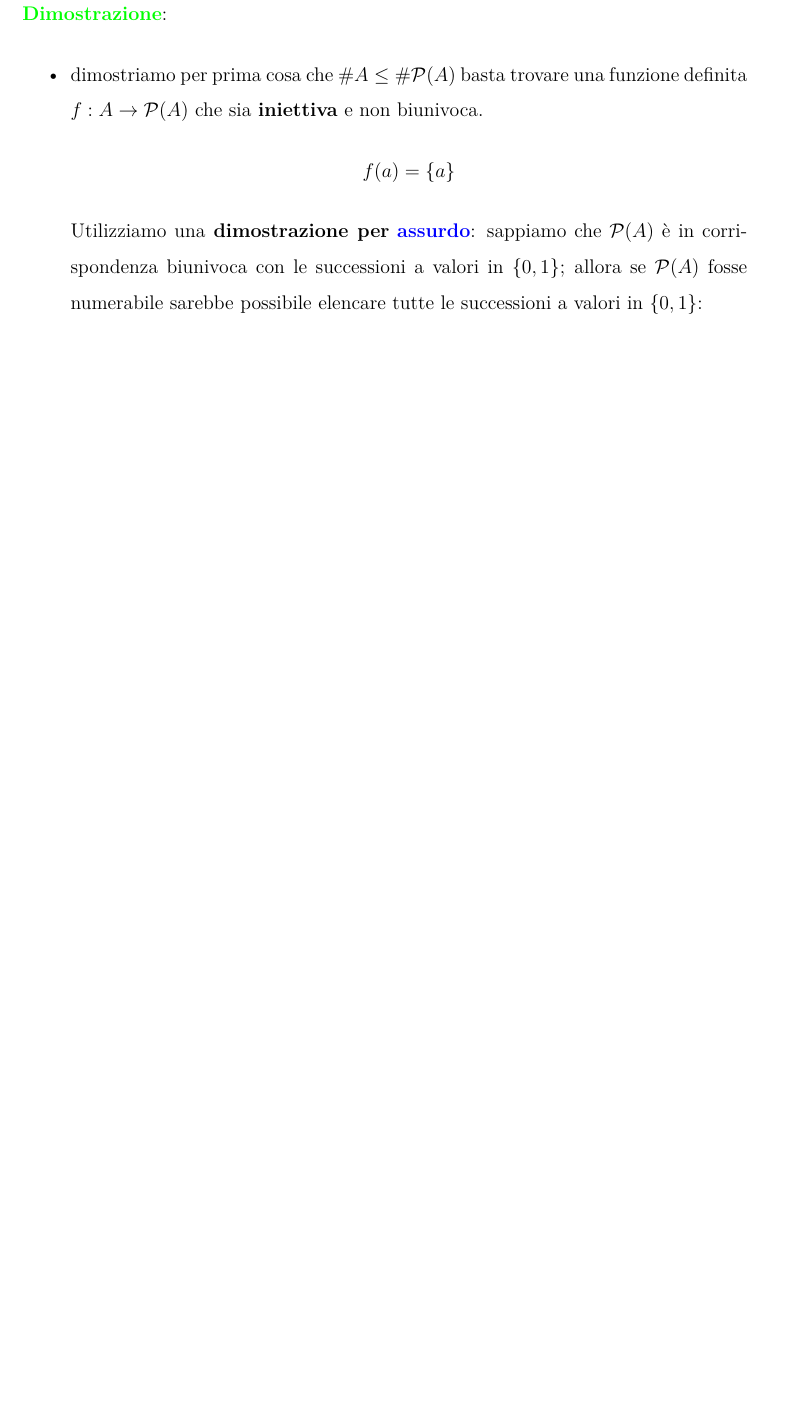
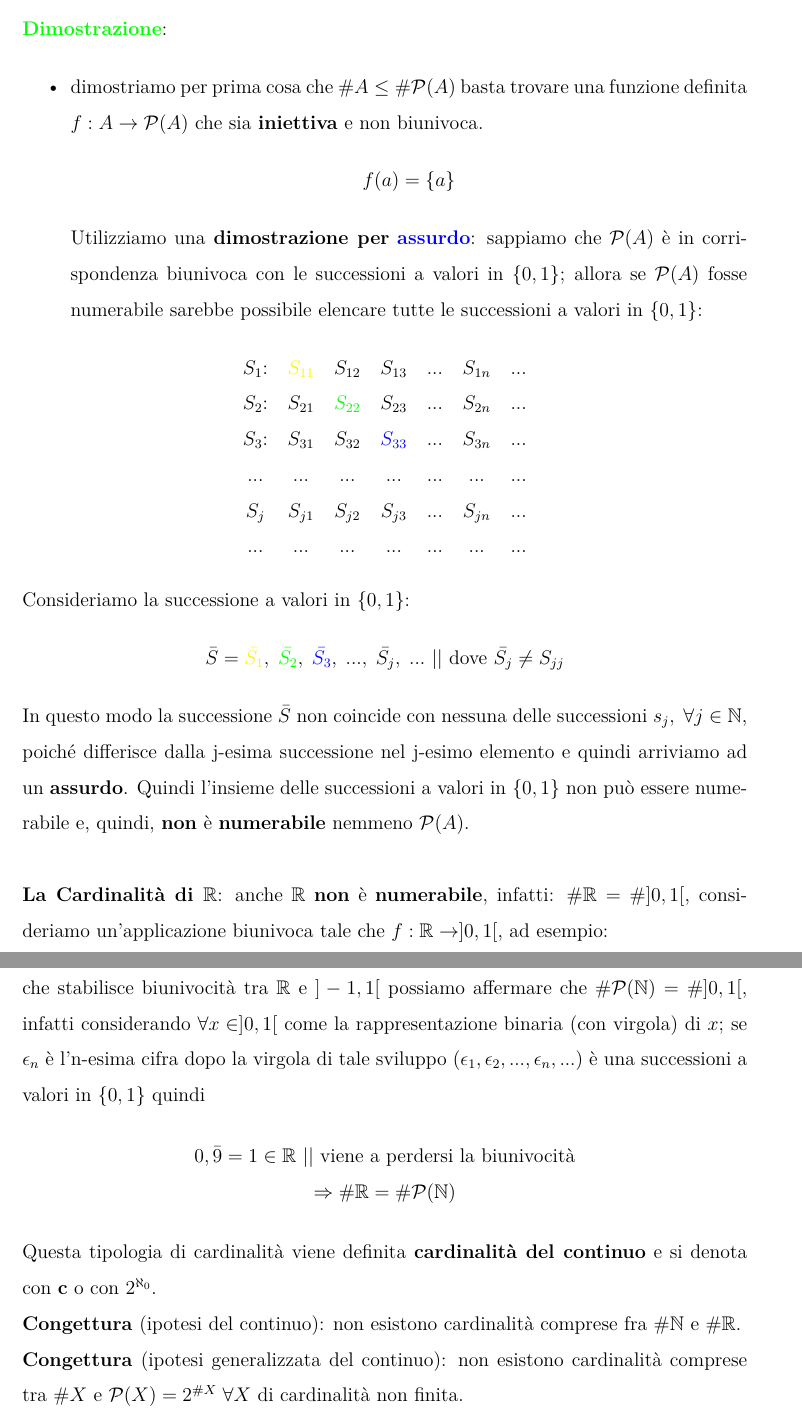
Before and after one commit to EdoardoTorrini/ExamAbstract, a LaTeX book (MD/main.tex, which reads MD/sections/introduzione.tex): part of page 11 of 12 before the commit and two parts of pages 11 and 12 of 14 after it, the two joined at a grey line, cut so that both start at the same text, the shorter picture padded with empty space. Compiled offline with pdfLaTeX.

Commit message:
finish first slide pack's and start the second [ matemaica discreta ]

```diff
--- a/MD/sections/introduzione.tex
+++ b/MD/sections/introduzione.tex
@@ -229,6 +231,35 @@ e per il \textcolor{blue}{lemma} possiamo dire che $\#g(B) = \#A$ e $\#g(B) = \#
     \item dimostriamo per prima cosa che $\#A \leq \#\mathcal{P}(A)$ basta trovare una funzione definita $f : A \rightarrow \mathcal{P}(A)$ che sia \textbf{iniettiva} e non biunivoca.
     \begin{center}
         $f(a) = \{a\}$
+
     \end{center}
     Utilizziamo una \textbf{dimostrazione per} \textcolor{blue}{\textbf{assurdo}}: sappiamo che $\mathcal{P}(A)$ è in corrispondenza biunivoca con le successioni a valori in $\{0,1\}$; allora se $\mathcal{P}(A)$ fosse numerabile sarebbe possibile elencare tutte le successioni a valori in $\{0,1\}$:
 \end{itemize}
+\begin{center}
+    \begin{tabular}{ccccccc}
+        $S_1$: & \textcolor{yellow}{$S_{11}$} & $S_{12}$ & $S_{13}$ & ... & $S_{1n}$ & ... \\
+        $S_2$: & $S_{21}$ & \textcolor{green}{$S_{22}$} & $S_{23}$ & ... & $S_{2n}$ & ... \\
+        $S_3$: & $S_{31}$ & $S_{32}$ & \textcolor{blue}{$S_{33}$} & ... & $S_{3n}$ & ... \\
+        ... & ... & ... & ... & ... & ... & ... \\
+        $S_j$ & $S_{j1}$ & $S_{j2}$ & $S_{j3}$ & ... & $S_{jn}$ & ... \\
+        ... & ... & ... & ... & ... & ... & ... \\
+    \end{tabular}
+\end{center}
+Consideriamo la successione a valori in $\{0, 1\}$:
+\begin{center}
+    $\bar{S} = \textcolor{yellow}{\bar{S_1}}, \; \textcolor{green}{\bar{S_2}}, \; \textcolor{blue}{\bar{S_3}}, \; ..., \; \bar{S_j}, \; ...$ || dove $\bar{S_j} \neq S_{jj}$
+\end{center}
+In questo modo la successione $\bar{S}$ non coincide con nessuna delle successioni $s_j, \; \forall j \in \mathbb{N}$, poiché differisce dalla j-esima successione nel j-esimo elemento e quindi arriviamo ad un \textbf{assurdo}.
+Quindi l'insieme delle successioni a valori in $\{0, 1\}$  non può essere numerabile e, quindi, \textbf{non} è \textbf{numerabile} nemmeno $\mathcal{P}(A)$. \\ \newline
+\textbf{La Cardinalità di $\mathbb{R}$}: anche $\mathbb{R}$ \textbf{non} è \textbf{numerabile}, infatti: $\#\mathbb{R} = \# ]0,1[$, consideriamo un'applicazione biunivoca tale che $f : \mathbb{R} \rightarrow ]0,1[$, ad esempio:
+\begin{center}
+    $f(x) = \frac{x}{ |x| + 1 } \; \forall x \in \mathbb{R}$
+\end{center}
+che stabilisce biunivocità tra $\mathbb{R}$ e $] -1, 1[$ possiamo affermare che $\#\mathcal{P}(\mathbb{N}) = \#]0,1[$, infatti considerando $\forall x \in ]0, 1[$ come la rappresentazione binaria (con virgola) di $x$; se $\epsilon_n$ è l'n-esima cifra dopo la virgola di tale sviluppo $(\epsilon_1, \epsilon_2, ..., \epsilon_n, ...)$ è una successioni a valori in $\{0, 1\}$ quindi
+\begin{center}
+    $0,\bar{9} = 1 \in \mathbb{R}$ || viene a perdersi la biunivocità \\
+    $\Rightarrow \#\mathbb{R} = \# \mathcal{P}(\mathbb{N})$
+\end{center}
+Questa tipologia di cardinalità viene definita \textbf{cardinalità del continuo} e si denota con \textbf{c} o con $2^{\aleph_0}$. \\
+\textbf{Congettura} (ipotesi del continuo): non esistono cardinalità comprese fra $\#\mathbb{N}$ e $\#\mathbb{R} $. \\
+\textbf{Congettura} (ipotesi generalizzata del continuo): non esistono cardinalità comprese tra $\#X$ e $\mathcal{P}(X) = 2^{\#X} \; \forall X$ di cardinalità non finita.
```
Also changed, not shown: MD/main.pdf, MD/sections/introduzione.tex (19 more changed lines).
